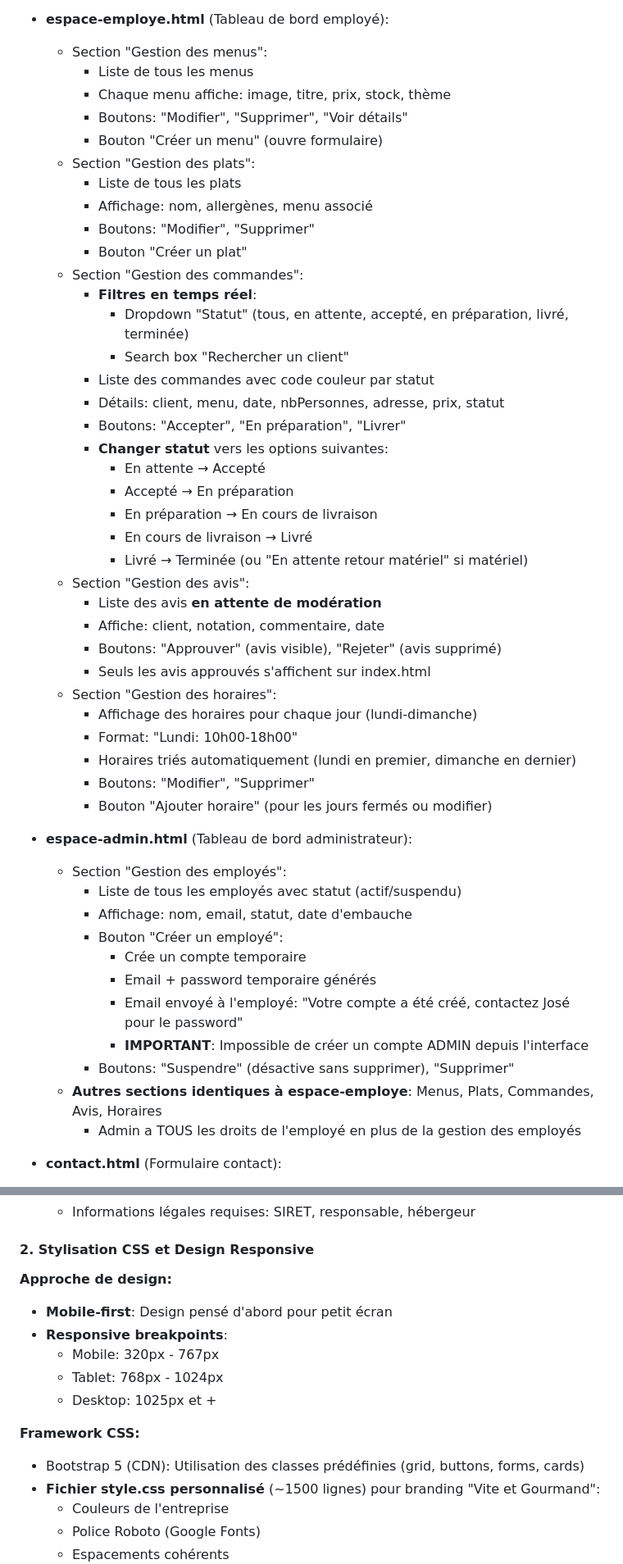
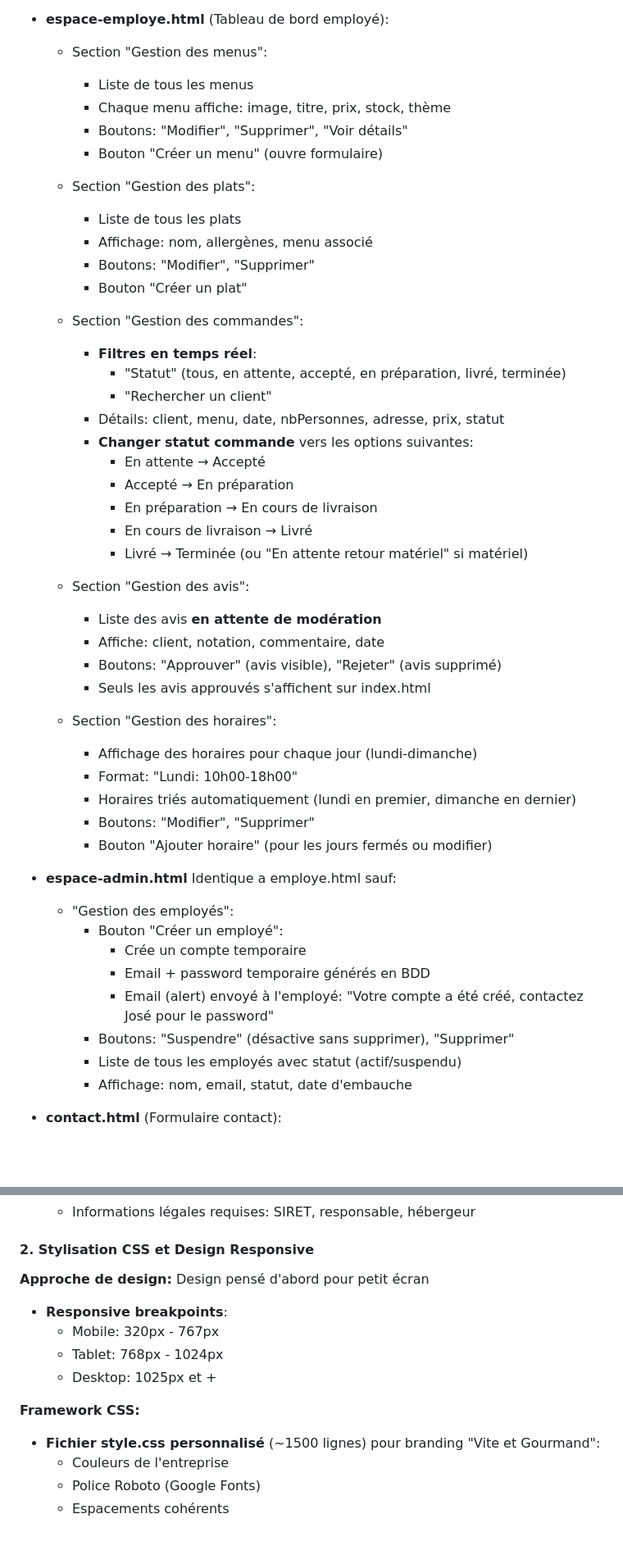
Before and after one commit to StfRem/Vite-et-Gourmand-DOCKER, a Markdown page: Documentation Dossier Pro/ACTIVITE_TYPE_1_FRONTEND.md, 2 parts joined by grey strips. Shown at 82% size. GitHub-like rendering; blank space fills up the shorter version.

```diff
--- a/Documentation Dossier Pro/ACTIVITE_TYPE_1_FRONTEND.md
+++ b/Documentation Dossier Pro/ACTIVITE_TYPE_1_FRONTEND.md
@@ -126,33 +117,36 @@ J'ai développé **12 pages HTML5** constitutives de l'application web:
 
 - **espace-employe.html** (Tableau de bord employé):
+
   - Section "Gestion des menus":
-    * Liste de tous les menus
-    * Chaque menu affiche: image, titre, prix, stock, thème
-    * Boutons: "Modifier", "Supprimer", "Voir détails"
-    * Bouton "Créer un menu" (ouvre formulaire)
+      * Liste de tous les menus
+      * Chaque menu affiche: image, titre, prix, stock, thème
+      * Boutons: "Modifier", "Supprimer", "Voir détails"
+      * Bouton "Créer un menu" (ouvre formulaire)
+
   - Section "Gestion des plats":
-    * Liste de tous les plats
-    * Affichage: nom, allergènes, menu associé
-    * Boutons: "Modifier", "Supprimer"
-    * Bouton "Créer un plat"
+      * Liste de tous les plats
+      * Affichage: nom, allergènes, menu associé
+      * Boutons: "Modifier", "Supprimer"
+      * Bouton "Créer un plat"
+
   - Section "Gestion des commandes":
     * **Filtres en temps réel**:
-      - Dropdown "Statut" (tous, en attente, accepté, en préparation, livré, terminée)
-      - Search box "Rechercher un client"
-    * Liste des commandes avec code couleur par statut
+      - "Statut" (tous, en attente, accepté, en préparation, livré, terminée)
+      - "Rechercher un client"
     * Détails: client, menu, date, nbPersonnes, adresse, prix, statut
-    * Boutons: "Accepter", "En préparation", "Livrer"
-    * **Changer statut** vers les options suivantes:
+    * **Changer statut commande** vers les options suivantes:
       - En attente → Accepté
       - Accepté → En préparation
       - En préparation → En cours de livraison
       - En cours de livraison → Livré
       - Livré → Terminée (ou "En attente retour matériel" si matériel)
+
   - Section "Gestion des avis":
     * Liste des avis **en attente de modération**
     * Affiche: client, notation, commentaire, date
     * Boutons: "Approuver" (avis visible), "Rejeter" (avis supprimé)
     * Seuls les avis approuvés s'affichent sur index.html
+
   - Section "Gestion des horaires":
     * Affichage des horaires pour chaque jour (lundi-dimanche)
     * Format: "Lundi: 10h00-18h00"
@@ -160,18 +154,16 @@ J'ai développé **12 pages HTML5** constitutives de l'application web:
     * Boutons: "Modifier", "Supprimer"
     * Bouton "Ajouter horaire" (pour les jours fermés ou modifier)
 
-- **espace-admin.html** (Tableau de bord administrateur):
-  - Section "Gestion des employés":
+- **espace-admin.html** Identique a employe.html sauf:
+  - "Gestion des employés":
+    * Bouton "Créer un employé":
+      - Crée un compte temporaire
+      - Email + password temporaire générés en BDD
+      - Email (alert) envoyé à l'employé: "Votre compte a été créé, contactez José pour le password"
+    * Boutons: "Suspendre" (désactive sans supprimer), "Supprimer"
     * Liste de tous les employés avec statut (actif/suspendu)
     * Affichage: nom, email, statut, date d'embauche
-    * Bouton "Créer un employé":
-      - Crée un compte temporaire
-      - Email + password temporaire générés
-      - Email envoyé à l'employé: "Votre compte a été créé, contactez José pour le password"
-      - **IMPORTANT**: Impossible de créer un compte ADMIN depuis l'interface
-    * Boutons: "Suspendre" (désactive sans supprimer), "Supprimer"
-  - **Autres sections identiques à espace-employe**: Menus, Plats, Commandes, Avis, Horaires
-    * Admin a TOUS les droits de l'employé en plus de la gestion des employés
+
 
 - **contact.html** (Formulaire contact):
   - Formulaire simple:
@@ -195,14 +187,13 @@ J'ai développé **12 pages HTML5** constitutives de l'application web:
 #### 2. **Stylisation CSS et Design Responsive**
 
 **Approche de design:**
-- **Mobile-first**: Design pensé d'abord pour petit écran
+  Design pensé d'abord pour petit écran
 - **Responsive breakpoints**:
   * Mobile: 320px - 767px
   * Tablet: 768px - 1024px
   * Desktop: 1025px et +
 
 **Framework CSS:**
-- Bootstrap 5 (CDN): Utilisation des classes prédéfinies (grid, buttons, forms, cards)
 - **Fichier style.css personnalisé** (~1500 lignes) pour branding "Vite et Gourmand":
   * Couleurs de l'entreprise
   * Police Roboto (Google Fonts)
```
Also changed, not shown: other parts of Documentation Dossier Pro/ACTIVITE_TYPE_1_FRONTEND.md (+74 -87 lines).
